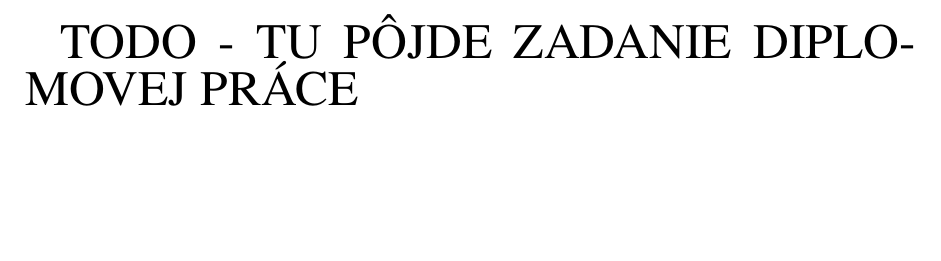
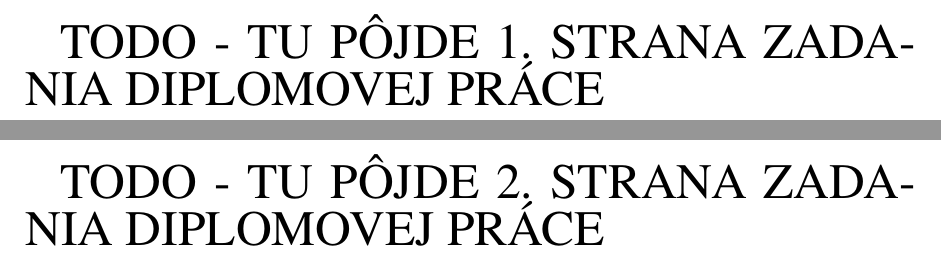
Before and after one commit to kyberdrb/Ing_Projekt-Virtualne_sietove_laboratoria, a LaTeX thesis (diplomka/praca/praca.tex, which reads diplomka/praca/uvodne_strany/zadanie.tex, diplomka/praca/uvodne_strany/zadanie_1.tex, diplomka/praca/uvodne_strany/zadanie_2.tex): part of page 3 of 28 before the commit and two parts of pages 3 and 4 of 29 after it, the two joined at a grey line, cut so that both start at the same text, the shorter picture padded with empty space. Compiled offline with pdfLaTeX.

Commit message:
diplomka-upravene uvodne strany
dotiahnute detaily

```diff
--- a/diplomka/praca/praca.tex
+++ b/diplomka/praca/praca.tex
@@ -52,7 +53,10 @@
 \input{uvodne_strany/uvodna_strana}
 
 \newpage
-\input{uvodne_strany/zadanie}
+\input{uvodne_strany/zadanie_1}
+
+\newpage
+\input{uvodne_strany/zadanie_2}
 
 \newpage
 \input{uvodne_strany/podakovanie}
--- a/diplomka/praca/uvodne_strany/zadanie.tex
+++ /dev/null
@@ -1,3 +0,0 @@
-\begin{huge}
-    TODO - TU PÔJDE ZADANIE DIPLOMOVEJ PRÁCE
-\end{huge}
--- /dev/null
+++ b/diplomka/praca/uvodne_strany/zadanie_1.tex
@@ -0,0 +1,3 @@
+\begin{huge}
+    TODO - TU PÔJDE 1. STRANA ZADANIA DIPLOMOVEJ PRÁCE
+\end{huge}
--- /dev/null
+++ b/diplomka/praca/uvodne_strany/zadanie_2.tex
@@ -0,0 +1,3 @@
+\begin{huge}
+    TODO - TU PÔJDE 2. STRANA ZADANIA DIPLOMOVEJ PRÁCE
+\end{huge}
```
Also changed, not shown: diplomka/navod_pisanie_prace_v_sharelatex_a_github.txt (+7 -1 lines), diplomka/praca/praca.tex (6 more changed lines).
